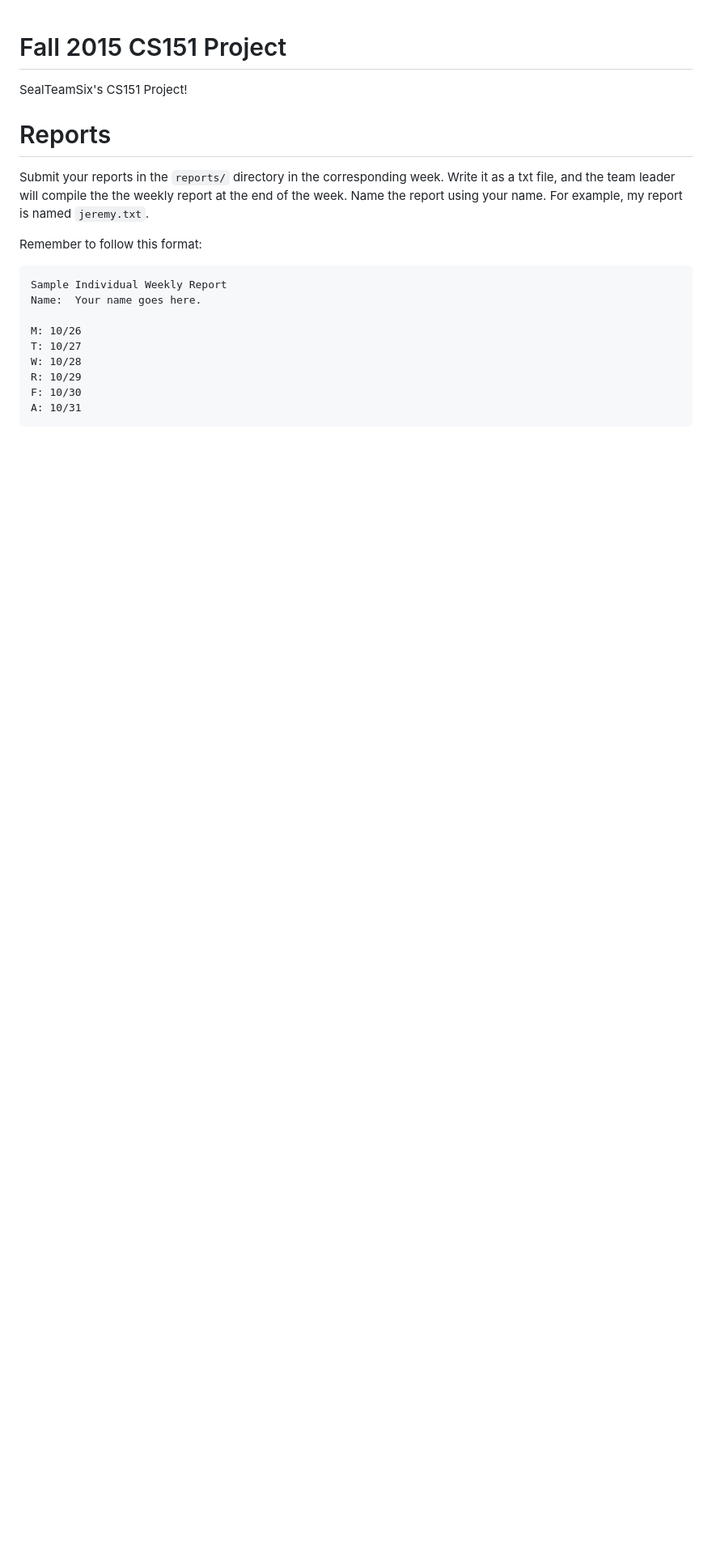
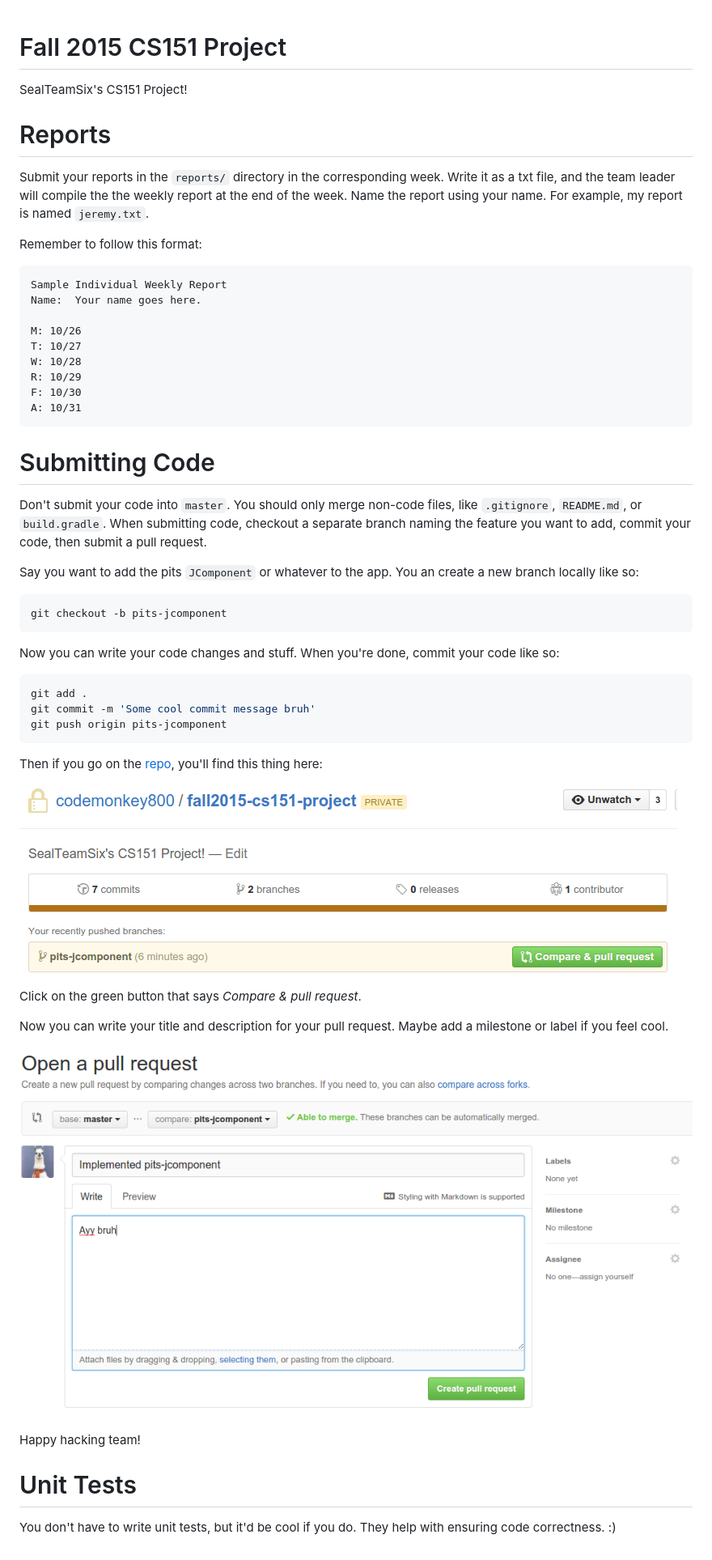
Before and after one commit to codemonkey800/fall2015-cs151-project, a Markdown page: README.md, the part around the change. Shown: that part at 81% size. Drawn GitHub-style; pictures changed too: images/shit1.png (added), images/shit2.png (added); blank space fills up the shorter version.

Commit message:
Updated README for info on unit tests and submitting code

````diff
--- a/README.md
+++ b/README.md
@@ -19,3 +19,38 @@ R: 10/29
 F: 10/30
 A: 10/31
 ```
+
+# Submitting Code
+Don't submit your code into `master`. You should only merge non-code files, like `.gitignore`, `README.md`, or `build.gradle`.
+When submitting code, checkout a separate branch naming the feature you want to add, commit your code, then submit a pull
+request.
+
+Say you want to add the pits `JComponent` or whatever to the app. You an create a new branch locally like so:
+```bash
+git checkout -b pits-jcomponent
+```
+
+Now you can write your code changes and stuff. When you're done,
+commit your code like so:
+
+```bash
+git add .
+git commit -m 'Some cool commit message bruh'
+git push origin pits-jcomponent
+```
+
+Then if you go on the [repo](https://github.com/codemonkey800/fall2015-cs151-project/tree/mancala-game),
+you'll find this thing here:
+
+![](/images/shit1.png)
+
+Click on the green button that says *Compare & pull request*.
+
+Now you can write your title and description for your pull request. Maybe add a milestone or label if you feel cool.
+
+![](/images/shit2.png)
+
+Happy hacking team!
+
+# Unit Tests
+You don't have to write unit tests, but it'd be cool if you do. They help with ensuring code correctness. :)
````
